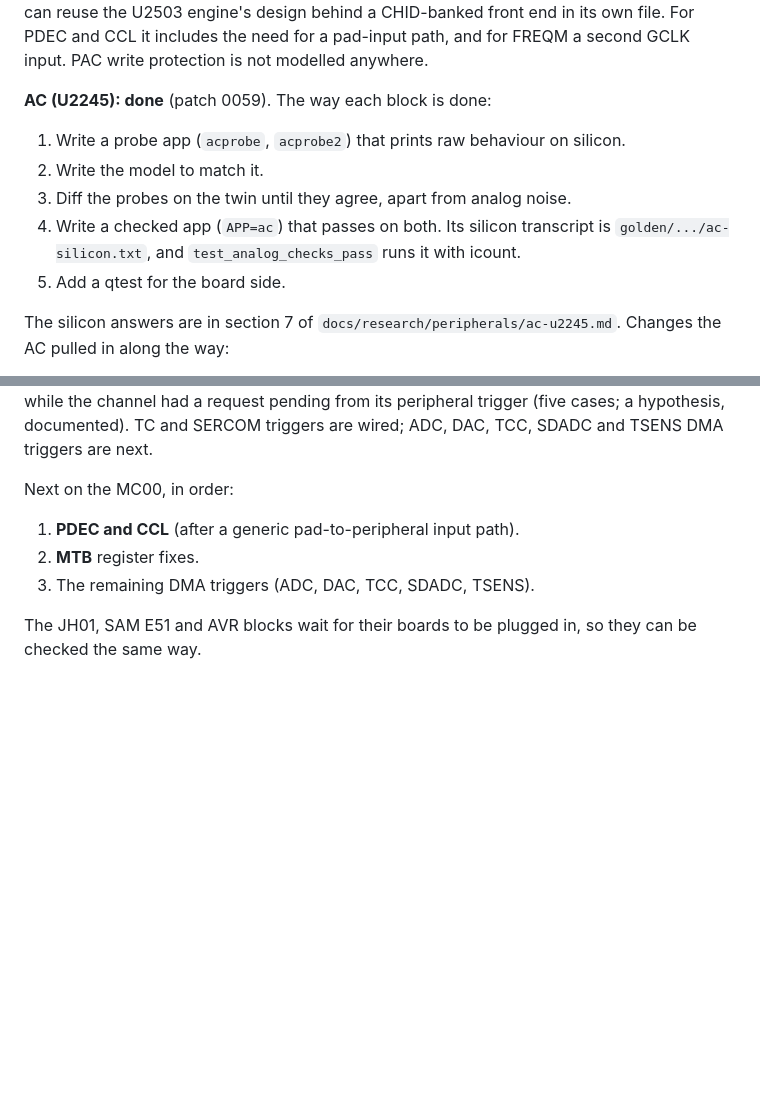
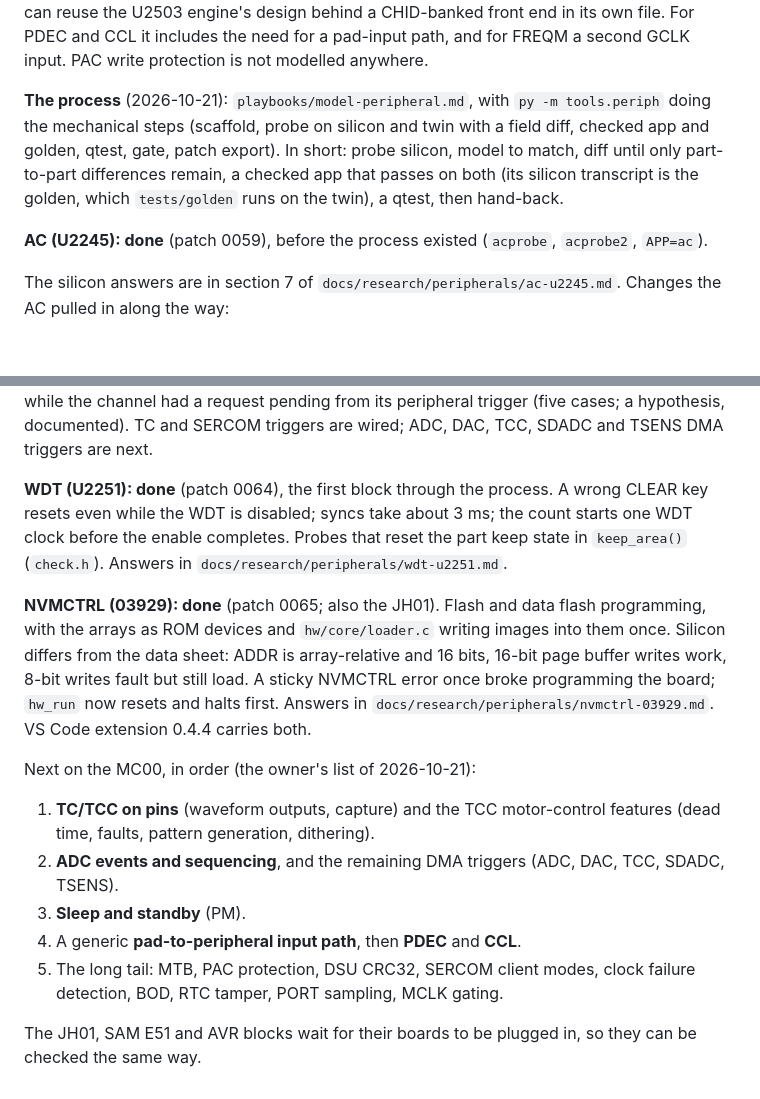
Before and after one commit to Clifford-Swartz/peripheral-pretender, a Markdown page: docs/handoff.md, 2 parts joined by grey strips. Rendered like a GitHub page; blank space fills up the shorter version.

Commit message:
handoff: the peripheral process, WDT and NVMCTRL done, the next blocks in order
Co-Authored-By: Claude Opus 5.5 <noreply@anthropic.com>

```diff
--- a/docs/handoff.md
+++ b/docs/handoff.md
@@ -531,14 +531,14 @@ U2503 engine's design behind a CHID-banked front end in its own file. For PDEC a
 the need for a pad-input path, and for FREQM a second GCLK input. PAC write protection is not
 modelled anywhere.
 
-**AC (U2245): done** (patch 0059). The way each block is done:
+**The process** (2026-10-21): `playbooks/model-peripheral.md`, with `py -m tools.periph` doing
+the mechanical steps (scaffold, probe on silicon and twin with a field diff, checked app and
+golden, qtest, gate, patch export). In short: probe silicon, model to match, diff until only
+part-to-part differences remain, a checked app that passes on both (its silicon transcript is
+the golden, which `tests/golden` runs on the twin), a qtest, then hand-back.
 
-1. Write a probe app (`acprobe`, `acprobe2`) that prints raw behaviour on silicon.
-2. Write the model to match it.
-3. Diff the probes on the twin until they agree, apart from analog noise.
-4. Write a checked app (`APP=ac`) that passes on both. Its silicon transcript is
-   `golden/.../ac-silicon.txt`, and `test_analog_checks_pass` runs it with icount.
-5. Add a qtest for the board side.
+**AC (U2245): done** (patch 0059), before the process existed (`acprobe`, `acprobe2`,
+`APP=ac`).
 
 The silicon answers are in section 7 of `docs/research/peripherals/ac-u2245.md`. Changes the AC
 pulled in along the way:
@@ -572,11 +572,27 @@ register read and made a fetch look late), and a RESUME *event* only acted on si
 channel had a request pending from its peripheral trigger (five cases; a hypothesis, documented).
 TC and SERCOM triggers are wired; ADC, DAC, TCC, SDADC and TSENS DMA triggers are next.
 
-Next on the MC00, in order:
+**WDT (U2251): done** (patch 0064), the first block through the process. A wrong CLEAR key
+resets even while the WDT is disabled; syncs take about 3 ms; the count starts one WDT clock
+before the enable completes. Probes that reset the part keep state in `keep_area()` (`check.h`).
+Answers in `docs/research/peripherals/wdt-u2251.md`.
 
-1. **PDEC and CCL** (after a generic pad-to-peripheral input path).
-2. **MTB** register fixes.
-3. The remaining DMA triggers (ADC, DAC, TCC, SDADC, TSENS).
+**NVMCTRL (03929): done** (patch 0065; also the JH01). Flash and data flash programming, with the
+arrays as ROM devices and `hw/core/loader.c` writing images into them once. Silicon differs from
+the data sheet: ADDR is array-relative and 16 bits, 16-bit page buffer writes work, 8-bit writes
+fault but still load. A sticky NVMCTRL error once broke programming the board; `hw_run` now resets
+and halts first. Answers in `docs/research/peripherals/nvmctrl-03929.md`. VS Code extension 0.4.4
+carries both.
+
+Next on the MC00, in order (the owner's list of 2026-10-21):
+
+1. **TC/TCC on pins** (waveform outputs, capture) and the TCC motor-control features (dead time,
+   faults, pattern generation, dithering).
+2. **ADC events and sequencing**, and the remaining DMA triggers (ADC, DAC, TCC, SDADC, TSENS).
+3. **Sleep and standby** (PM).
+4. A generic **pad-to-peripheral input path**, then **PDEC** and **CCL**.
+5. The long tail: MTB, PAC protection, DSU CRC32, SERCOM client modes, clock failure detection,
+   BOD, RTC tamper, PORT sampling, MCLK gating.
 
 The JH01, SAM E51 and AVR blocks wait for their boards to be plugged in, so they can be checked
 the same way.
```
